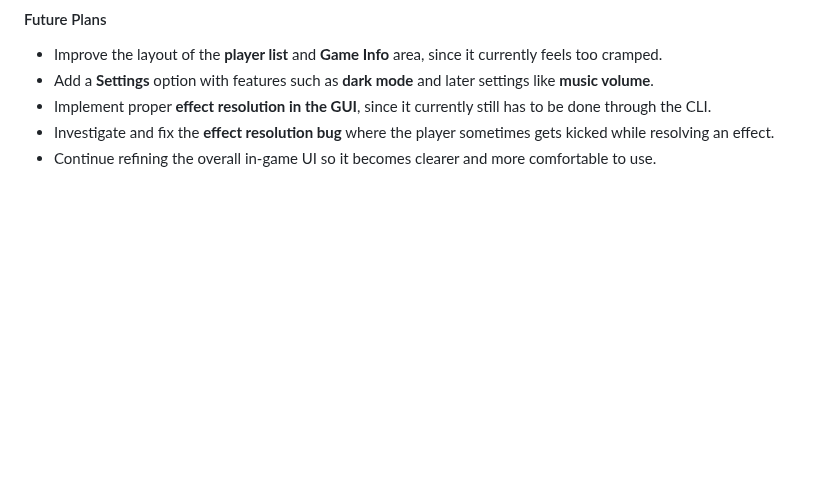
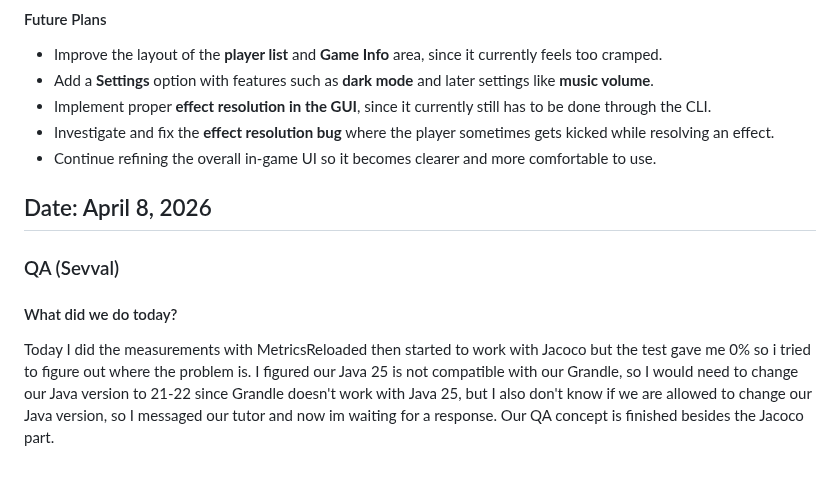
Before and after one commit to ayanomaliy/not-frantic, a Markdown page: docs/Diary.md, the part around the change. Rendered like a GitHub page; blank space fills up the shorter version.

Commit message:
diary update

```diff
--- a/docs/Diary.md
+++ b/docs/Diary.md
@@ -339,3 +339,12 @@ Today, I focused on restructuring the client architecture and improving the game
 * Implement proper **effect resolution in the GUI**, since it currently still has to be done through the CLI.
 * Investigate and fix the **effect resolution bug** where the player sometimes gets kicked while resolving an effect.
 * Continue refining the overall in-game UI so it becomes clearer and more comfortable to use.
+
+## Date: April 8, 2026
+
+### QA (Sevval)
+
+#### What did we do today?
+
+Today I did the measurements with MetricsReloaded then started to work with Jacoco but the test gave me 0% so i tried to figure out where the problem is. I figured our Java 25 is not compatible with our Grandle, so I would need to change our Java version to 21-22 since Grandle doesn't work with Java 25, but I also don't know if we are allowed to change our Java version, so I messaged our tutor and now im waiting for a response.
+Our QA concept is finished besides the Jacoco part.
```
